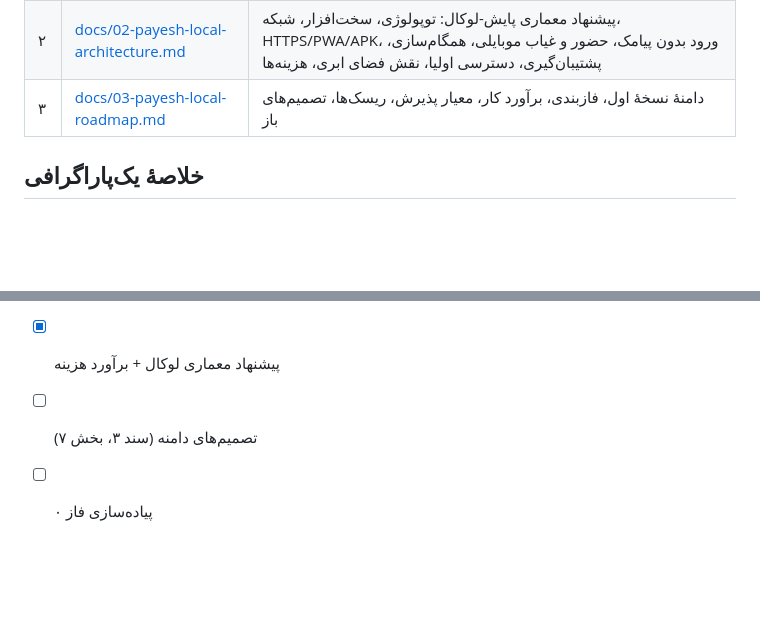
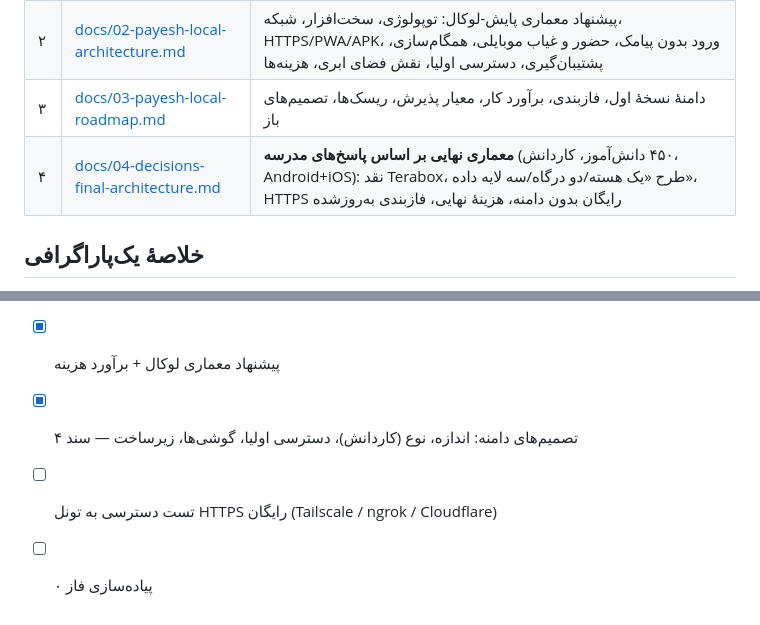
Before and after one commit to rezaa2544/payesh.local, a Markdown page: README.md, 2 parts joined by grey strips. Drawn GitHub-style; blank space fills up the shorter version.

Commit message:
docs: معماری نهایی بر اساس نیازهای مدرسه (۴۵۰ دانش‌آموز، کاردانش، اندروید+آیفون)
Co-authored-by: arena-agent <297053741+arena-agent@users.noreply.github.com>

```diff
--- a/README.md
+++ b/README.md
@@ -11,6 +11,7 @@
 | ۱ | [docs/01-payesh-upstream-audit.md](docs/01-payesh-upstream-audit.md) | پایش اصلی دقیقاً چیست: معماری، نقش‌ها، مدل داده، **فهرست کامل قابلیت‌ها با وضعیت واقعی هرکدام** (پیاده‌شده / نیمه / شبیه‌سازی / فقط طرح / مخصوص مقیاس ملی) |
 | ۲ | [docs/02-payesh-local-architecture.md](docs/02-payesh-local-architecture.md) | پیشنهاد معماری پایش-لوکال: توپولوژی، سخت‌افزار، شبکه، HTTPS/PWA/APK، ورود بدون پیامک، حضور و غیاب موبایلی، همگام‌سازی، پشتیبان‌گیری، دسترسی اولیا، نقش فضای ابری، هزینه‌ها |
 | ۳ | [docs/03-payesh-local-roadmap.md](docs/03-payesh-local-roadmap.md) | دامنهٔ نسخهٔ اول، فازبندی، برآورد کار، معیار پذیرش، ریسک‌ها، تصمیم‌های باز |
+| ۴ | [docs/04-decisions-final-architecture.md](docs/04-decisions-final-architecture.md) | **معماری نهایی بر اساس پاسخ‌های مدرسه** (۴۵۰ دانش‌آموز، کاردانش، Android+iOS): نقد Terabox، طرح «یک هسته/دو درگاه/سه لایه داده»، HTTPS رایگان بدون دامنه، هزینهٔ نهایی، فازبندی به‌روزشده |
 
 ## خلاصهٔ یک‌پاراگرافی
 
@@ -22,5 +23,6 @@
 - [x] استخراج فهرست قابلیت‌ها و تفکیک «پیاده‌شده / طرح»
 - [x] آزمون عملی: سرور اصلی بدون PostgreSQL و Redis روی Node 22 بوت شد و `index.html` و `/api/health` را سرو کرد (شاهد در سند ۱، بخش ۹)
 - [x] پیشنهاد معماری لوکال + برآورد هزینه
-- [ ] تصمیم‌های دامنه (سند ۳، بخش ۷)
+- [x] تصمیم‌های دامنه: اندازه، نوع (کاردانش)، دسترسی اولیا، گوشی‌ها، زیرساخت — سند ۴
+- [ ] تست دسترسی به تونل HTTPS رایگان (Tailscale / ngrok / Cloudflare)
 - [ ] پیاده‌سازی فاز ۰
```
Also changed, not shown: docs/03-payesh-local-roadmap.md (+2 -0 lines), docs/04-decisions-final-architecture.md (added, +241 -0 lines).
